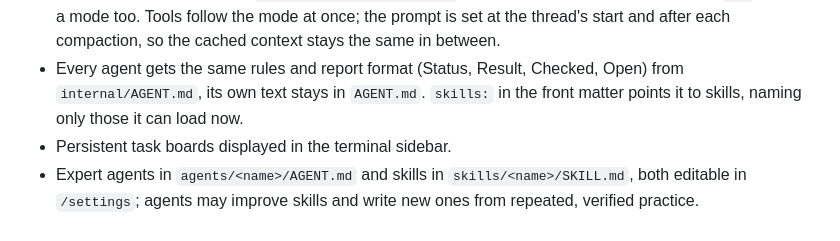
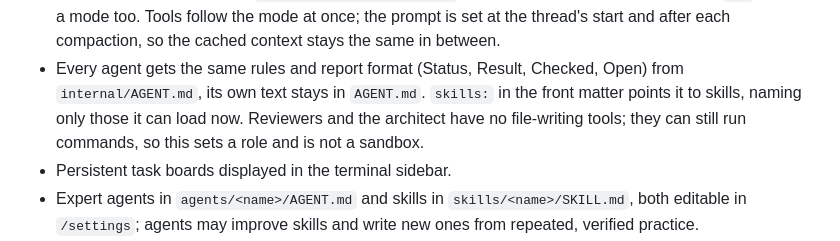
Before and after one commit to DroBov1Tya/dusk_code, a Markdown page: README.md, the part around the change. GitHub-like rendering.

Commit message:
agents: take the file-writing tools from reviewers and the architect
"Independent" review rested on a sentence in a prompt: a reviewer had
the same tools as the author, and could quietly fix what it was asked
to judge. code-reviewer, appsec-reviewer, accessibility-reviewer,
security-engineer and architect now have no way to write or edit files.
Their report is what they deliver.

run_command stays, since a reviewer has to run the tests, so this sets
the role and is not a sandbox. They also lose MCP tools, which a list
leaves out unless it names them.

```diff
--- a/README.md
+++ b/README.md
@@ -63,7 +63,9 @@ A Rust AI agent application with a shared core library, `dusk_core`, and a termi
   stays the same in between.
 - Every agent gets the same rules and report format (Status, Result, Checked, Open) from
   `internal/AGENT.md`, its own text stays in `AGENT.md`. `skills:` in the front matter
-  points it to skills, naming only those it can load now.
+  points it to skills, naming only those it can load now. Reviewers and the architect
+  have no file-writing tools; they can still run commands, so this sets a role and is
+  not a sandbox.
 - Persistent task boards displayed in the terminal sidebar.
 - Expert agents in `agents/<name>/AGENT.md` and skills in `skills/<name>/SKILL.md`, both
   editable in `/settings`; agents may improve skills and write new ones from repeated,
```
